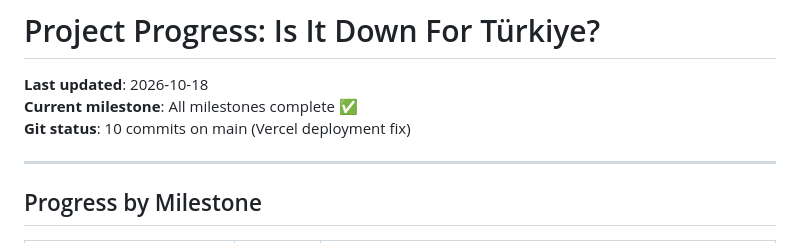
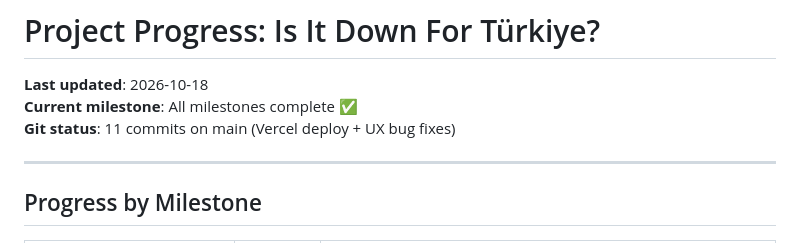
Before and after one commit to Captol/isitdownforturkey, a Markdown page: docs/PROGRESS.md, the part around the change. Rendered like a GitHub page.

Commit message:
docs: update PROGRESS.md with deploy status and UX fixes

```diff
--- a/docs/PROGRESS.md
+++ b/docs/PROGRESS.md
@@ -2,7 +2,7 @@
 
 **Last updated**: 2026-10-18
 **Current milestone**: All milestones complete ✅
-**Git status**: 10 commits on main (Vercel deployment fix)
+**Git status**: 11 commits on main (Vercel deploy + UX bug fixes)
 
 ---
 
```
